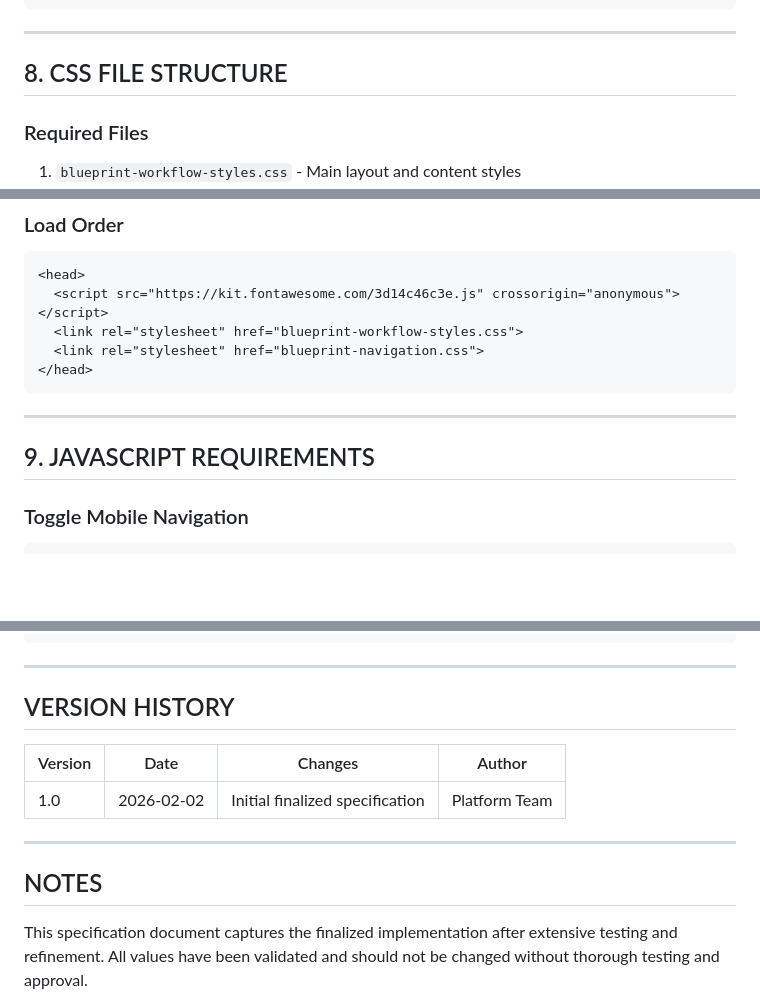
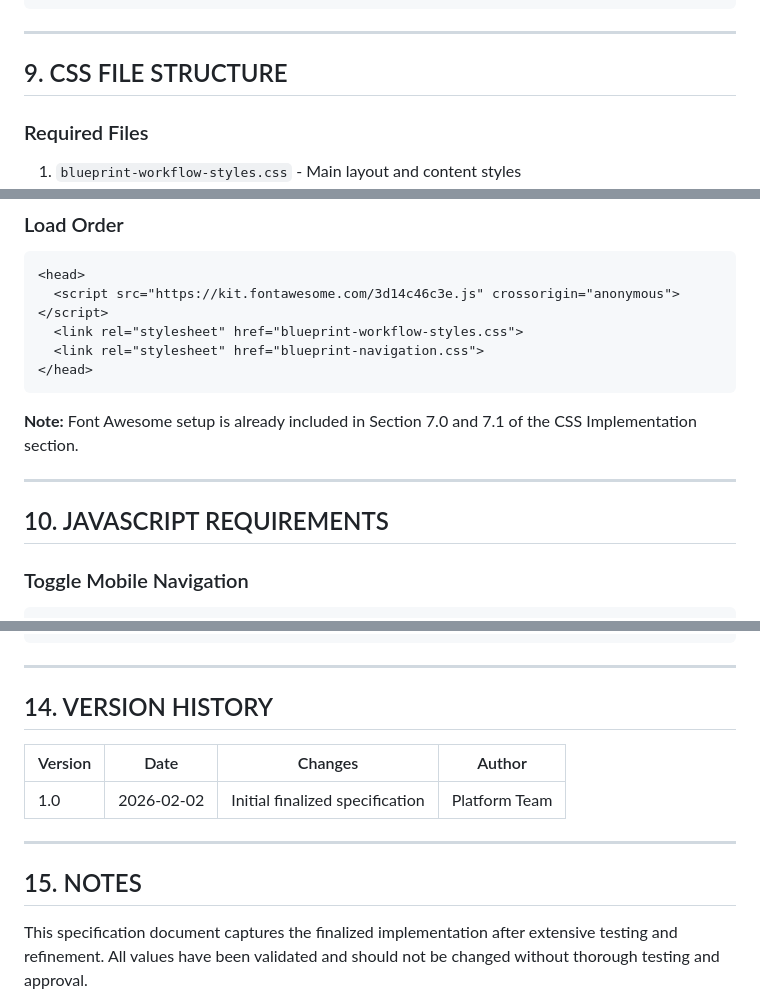
Before and after one commit to STaylor-Figma/User-Management-Portal-Geographies, a Markdown page: LAYOUT-NAVIGATION-SPECIFICATIONS.md, 3 parts joined by grey strips. Rendered like a GitHub page; blank space fills up the shorter version.

Commit message:
Fix duplicate section numbering: renumber sections 8-15 correctly (was duplicate section 8)

````diff
--- a/LAYOUT-NAVIGATION-SPECIFICATIONS.md
+++ b/LAYOUT-NAVIGATION-SPECIFICATIONS.md
@@ -1343,7 +1343,7 @@ h1 {
 
 ---
 
-## 8. CSS FILE STRUCTURE
+## 9. CSS FILE STRUCTURE
 
 ### Required Files
 1. `blueprint-workflow-styles.css` - Main layout and content styles
@@ -1359,9 +1359,11 @@ h1 {
 </head>
 ```
 
----
-
-## 9. JAVASCRIPT REQUIREMENTS
+**Note:** Font Awesome setup is already included in Section 7.0 and 7.1 of the CSS Implementation section.
+
+---
+
+## 10. JAVASCRIPT REQUIREMENTS
 
 ### Toggle Mobile Navigation
 
@@ -1528,7 +1530,7 @@ All interactive elements MUST have visible focus states:
 
 ---
 
-## VERSION HISTORY
+## 14. VERSION HISTORY
 
 | Version | Date | Changes | Author |
 |---------|------|---------|--------|
@@ -1536,7 +1538,7 @@ All interactive elements MUST have visible focus states:
 
 ---
 
-## NOTES
+## 15. NOTES
 
 This specification document captures the finalized implementation after extensive testing and refinement. All values have been validated and should not be changed without thorough testing and approval.
 
````
